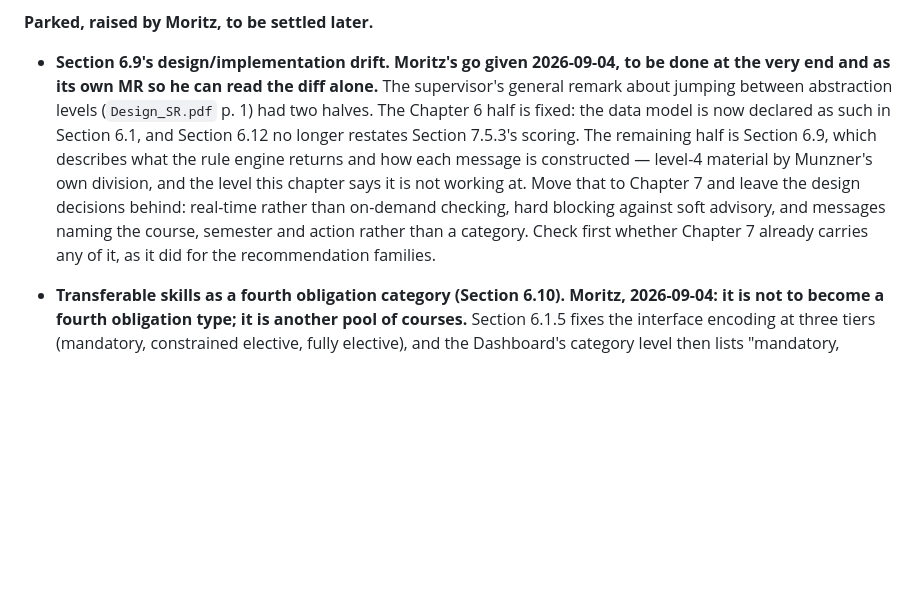
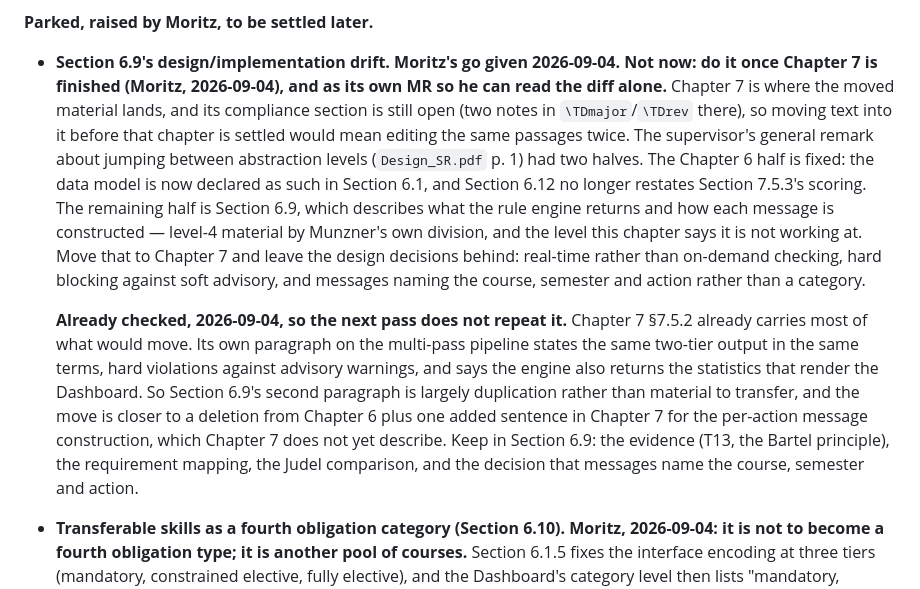
Before and after one commit to morischumacher/Diploma_Thesis, a Markdown page: ANWEISUNGEN.md, the part around the change. GitHub-like rendering; blank space fills up the shorter version.

Commit message:
ANWEISUNGEN 13: hold the Section 6.9 move until Chapter 7 is finished
Moritz's instruction, 2026-09-04. Chapter 7 is where the material
lands and its compliance section is still open, so moving text into it
now would mean editing the same passages twice.

The entry also records what one look at Chapter 7 already established,
so the next pass does not redo it: §7.5.2 states the same two-tier
output in the same terms and already says the engine returns the
statistics that render the Dashboard, so Section 6.9's second paragraph
is mostly duplication rather than material to transfer. What Chapter 7
does not carry is the per-action message construction.

Co-Authored-By: Claude Opus 5 <noreply@anthropic.com>
Claude-Session: https://claude.ai/code/session_01MLUFGCVLTdE5xbPVnNzfiY

```diff
--- a/ANWEISUNGEN.md
+++ b/ANWEISUNGEN.md
@@ -464,7 +464,9 @@ Order is chosen so that the chapters whose content is still moving come after th
 
 **Parked, raised by Moritz, to be settled later.**
 
-- **Section 6.9's design/implementation drift. Moritz's go given 2026-09-04, to be done at the very end and as its own MR so he can read the diff alone.** The supervisor's general remark about jumping between abstraction levels (`Design_SR.pdf` p. 1) had two halves. The Chapter 6 half is fixed: the data model is now declared as such in Section 6.1, and Section 6.12 no longer restates Section 7.5.3's scoring. The remaining half is Section 6.9, which describes what the rule engine returns and how each message is constructed — level-4 material by Munzner's own division, and the level this chapter says it is not working at. Move that to Chapter 7 and leave the design decisions behind: real-time rather than on-demand checking, hard blocking against soft advisory, and messages naming the course, semester and action rather than a category. Check first whether Chapter 7 already carries any of it, as it did for the recommendation families.
+- **Section 6.9's design/implementation drift. Moritz's go given 2026-09-04. Not now: do it once Chapter 7 is finished (Moritz, 2026-09-04), and as its own MR so he can read the diff alone.** Chapter 7 is where the moved material lands, and its compliance section is still open (two notes in `\TDmajor`/`\TDrev` there), so moving text into it before that chapter is settled would mean editing the same passages twice. The supervisor's general remark about jumping between abstraction levels (`Design_SR.pdf` p. 1) had two halves. The Chapter 6 half is fixed: the data model is now declared as such in Section 6.1, and Section 6.12 no longer restates Section 7.5.3's scoring. The remaining half is Section 6.9, which describes what the rule engine returns and how each message is constructed — level-4 material by Munzner's own division, and the level this chapter says it is not working at. Move that to Chapter 7 and leave the design decisions behind: real-time rather than on-demand checking, hard blocking against soft advisory, and messages naming the course, semester and action rather than a category.
+
+  **Already checked, 2026-09-04, so the next pass does not repeat it.** Chapter 7 §7.5.2 already carries most of what would move. Its own paragraph on the multi-pass pipeline states the same two-tier output in the same terms, hard violations against advisory warnings, and says the engine also returns the statistics that render the Dashboard. So Section 6.9's second paragraph is largely duplication rather than material to transfer, and the move is closer to a deletion from Chapter 6 plus one added sentence in Chapter 7 for the per-action message construction, which Chapter 7 does not yet describe. Keep in Section 6.9: the evidence (T13, the Bartel principle), the requirement mapping, the Judel comparison, and the decision that messages name the course, semester and action.
 - **Transferable skills as a fourth obligation category (Section 6.10). Moritz, 2026-09-04: it is not to become a fourth obligation type; it is another pool of courses.** Section 6.1.5 fixes the interface encoding at three tiers (mandatory, constrained elective, fully elective), and the Dashboard's category level then lists "mandatory, constrained elective, fully elective, transferable skills" as obligation categories, which contradicts it. The sentence is left as it stands until the code check settles what the tool actually groups by; the fix is then to move transferable skills out of the obligation parenthesis, not to add a tier.
 - **The Master programme's ECTS total is not in the Section 0 register.** Section 6.5.3 says "a fully expanded 120-ECTS Master programme contains well over 100 nodes". The register fixes the Bachelor at 180~ECTS and 101 courses but has no Master row, and no curriculum PDF is in the repo to verify either the 120 or the node count. Both come from the curriculum data in `hypridplanner`, so settle them in the code check and add the Master row to Section 0 then.
 
```
